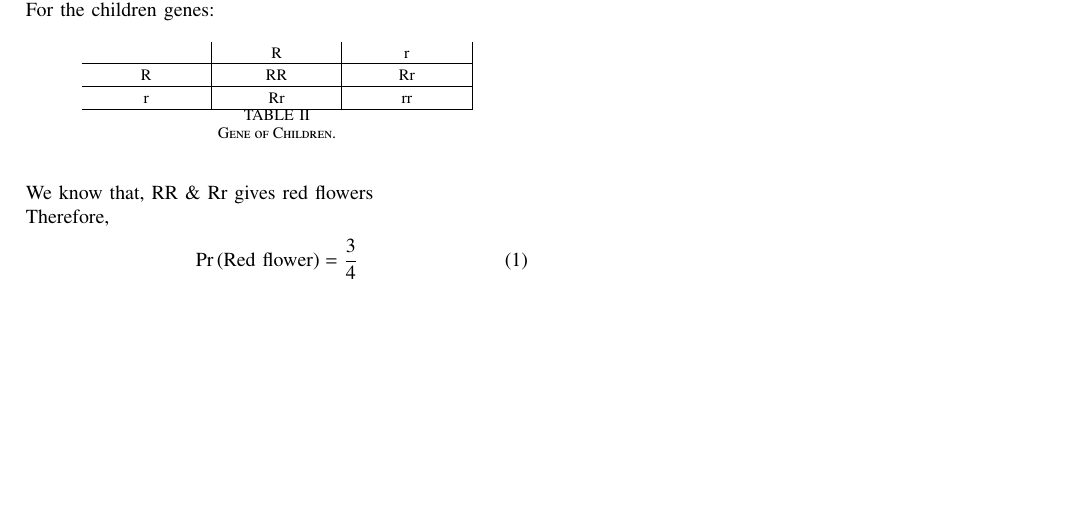
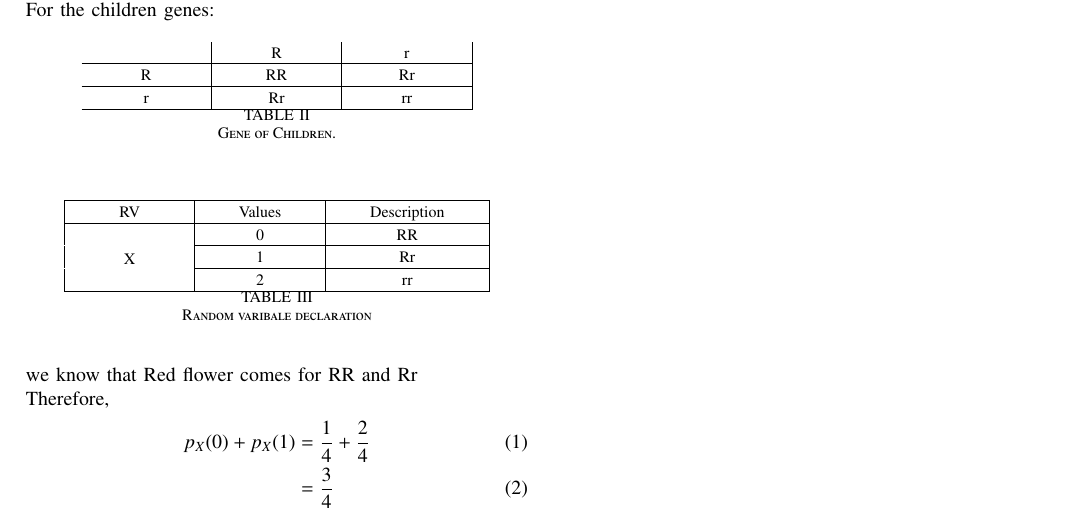
Before and after one commit to Antalene-J/EE23010-23-, a LaTeX paper (GATE/63/main.tex, which reads GATE/63/tables/t3.tex): part of the page, cut so that both start at the same text, the shorter picture padded with empty space. Compiled offline with pdfLaTeX; a missing font is replaced by an installed copy or a similar font; a LaTeX package or settings file that is missing is left out.

Commit message:
Add files via upload

```diff
--- a/GATE/63/main.tex
+++ b/GATE/63/main.tex
@@ -186,10 +186,17 @@ probability of both the plants producing red flowers is\\
 	\caption{Gene of Children.}
         \label{tab:Gate XL 63/2023/2}
 \end{table}
-\\We know that, RR \& Rr gives red flowers
+\begin{table}[h]
+	\centering
+	\input{./tables/t3.tex}
+	\caption{Random varibale declaration}
+        \label{tab:Gate XL 63/2023/3}
+\end{table}
+\\we know that Red flower comes for RR and Rr
 \\Therefore,
 \begin{align}
-	\pr{\text{Red flower}} = \frac{3}{4}
+	p_X(0) + p_X(1) &= \frac{1}{4} + \frac{2}{4}\\
+	&= \frac{3}{4}
 \end{align}
 
 \end{document}
--- /dev/null
+++ b/GATE/63/tables/t3.tex
@@ -0,0 +73,157 @@
+\else
+
+%%  We are not a stand alone document. For a regular table, we will %%
+%%  have no preamble and only define the closing to mean nothing.   %%
+    \def\gnumericTableEnd{}
+
+%%  If we want landscape mode in an embedded document, comment out  %%
+%%  the line above and uncomment the two below. The table will      %%
+%%  begin on a new page and run in landscape mode.                  %%
+%       \def\gnumericTableEnd{\end{landscape}}
+%       \begin{landscape}
+
+
+%%  End of the else clause for this file being \input.              %%
+\fi
+
+%%%%%%%%%%%%%%%%%%%%%%%%%%%%%%%%%%%%%%%%%%%%%%%%%%%%%%%%%%%%%%%%%%%%%%
+%%                                                                  %%
+%%  The rest is the gnumeric table, except for the closing          %%
+%%  statement. Changes below will alter the table's appearance.     %%
+%%                                                                  %%
+%%%%%%%%%%%%%%%%%%%%%%%%%%%%%%%%%%%%%%%%%%%%%%%%%%%%%%%%%%%%%%%%%%%%%%
+
+\providecommand{\gnumericmathit}[1]{#1}
+%%  Uncomment the next line if you would like your numbers to be in %%
+%%  italics if they are italizised in the gnumeric table.           %%
+%\renewcommand{\gnumericmathit}[1]{\mathit{#1}}
+\providecommand{\gnumericPB}[1]%
+{\let\gnumericTemp=\\#1\let\\=\gnumericTemp\hspace{0pt}}
+ \ifundefined{gnumericTableWidthDefined}
+        \newlength{\gnumericTableWidth}
+        \newlength{\gnumericTableWidthComplete}
+        \newlength{\gnumericMultiRowLength}
+        \global\def\gnumericTableWidthDefined{}
+ \fi
+%% The following setting protects this code from babel shorthands.  %%
+ \ifthenelse{\isundefined{\languageshorthands}}{}{\languageshorthands{english}}
+%%  The default table format retains the relative column widths of  %%
+%%  gnumeric. They can easily be changed to c, r or l. In that case %%
+%%  you may want to comment out the next line and uncomment the one %%
+%%  thereafter                                                      %%
+\providecommand\gnumbox{\makebox[0pt]}
+%%\providecommand\gnumbox[1][]{\makebox}
+
+%% to adjust positions in multirow situations                       %%
+\setlength{\bigstrutjot}{\jot}
+\setlength{\extrarowheight}{\doublerulesep}
+
+%%  The \setlongtables command keeps column widths the same across  %%
+%%  pages. Simply comment out next line for varying column widths.  %%
+\setlongtables
+
+\setlength\gnumericTableWidth{%
+	53pt+%
+	53pt+%
+	70pt+%
+0pt}
+\def\gumericNumCols{3}
+\setlength\gnumericTableWidthComplete{\gnumericTableWidth+%
+         \tabcolsep*\gumericNumCols*2+\arrayrulewidth*\gumericNumCols}
+\ifthenelse{\lengthtest{\gnumericTableWidthComplete > \linewidth}}%
+         {\def\gnumericScale{1*\ratio{\linewidth-%
+                        \tabcolsep*\gumericNumCols*2-%
+                        \arrayrulewidth*\gumericNumCols}%
+{\gnumericTableWidth}}}%
+{\def\gnumericScale{1}}
+
+%%%%%%%%%%%%%%%%%%%%%%%%%%%%%%%%%%%%%%%%%%%%%%%%%%%%%%%%%%%%%%%%%%%%%%
+%%                                                                  %%
+%% The following are the widths of the various columns. We are      %%
+%% defining them here because then they are easier to change.       %%
+%% Depending on the cell formats we may use them more than once.    %%
+%%                                                                  %%
+%%%%%%%%%%%%%%%%%%%%%%%%%%%%%%%%%%%%%%%%%%%%%%%%%%%%%%%%%%%%%%%%%%%%%%
+
+\ifthenelse{\isundefined{\gnumericColA}}{\newlength{\gnumericColA}}{}\settowidth{\gnumericColA}{\begin{tabular}{@{}p{53pt*\gnumericScale}@{}}x\end{tabular}}
+\ifthenelse{\isundefined{\gnumericColB}}{\newlength{\gnumericColB}}{}\settowidth{\gnumericColB}{\begin{tabular}{@{}p{53pt*\gnumericScale}@{}}x\end{tabular}}
+\ifthenelse{\isundefined{\gnumericColC}}{\newlength{\gnumericColC}}{}\settowidth{\gnumericColC}{\begin{tabular}{@{}p{70pt*\gnumericScale}@{}}x\end{tabular}}
+
+\begin{tabular}[c]{%
+	b{\gnumericColA}%
+	b{\gnumericColB}%
+	b{\gnumericColC}%
+	}
+
+%%%%%%%%%%%%%%%%%%%%%%%%%%%%%%%%%%%%%%%%%%%%%%%%%%%%%%%%%%%%%%%%%%%%%%
+%%  The longtable options. (Caption, headers... see Goosens, p.124) %%
+%	\caption{The Table Caption.}             \\	%
+% \hline	% Across the top of the table.
+%%  The rest of these options are table rows which are placed on    %%
+%%  the first, last or every page. Use \multicolumn if you want.    %%
+
+%%  Header for the first page.                                      %%
+%	\multicolumn{3}{c}{The First Header} \\ \hline
+%	\multicolumn{1}{c}{colTag}	%Column 1
+%	&\multicolumn{1}{c}{colTag}	%Column 2
+%	&\multicolumn{1}{c}{colTag}	\\ \hline %Last column
+%	\endfirsthead
+
+%%  The running header definition.                                  %%
+%	\hline
+%	\multicolumn{3}{l}{\ldots\small\slshape continued} \\ \hline
+%	\multicolumn{1}{c}{colTag}	%Column 1
+%	&\multicolumn{1}{c}{colTag}	%Column 2
+%	&\multicolumn{1}{c}{colTag}	\\ \hline %Last column
+%	\endhead
+
+%%  The running footer definition.                                  %%
+%	\hline
+%	\multicolumn{3}{r}{\small\slshape continued\ldots} \\
+%	\endfoot
+
+%%  The ending footer definition.                                   %%
+%	\multicolumn{3}{c}{That's all folks} \\ \hline
+%	\endlastfoot
+%%%%%%%%%%%%%%%%%%%%%%%%%%%%%%%%%%%%%%%%%%%%%%%%%%%%%%%%%%%%%%%%%%%%%%
+
+\hhline{|-|-|-}
+	 \multicolumn{1}{|p{\gnumericColA}|}%
+	{\gnumericPB{\centering}\gnumbox{RV}}
+	&\multicolumn{1}{p{\gnumericColB}|}%
+	{\gnumericPB{\centering}\gnumbox{Values}}
+	&\multicolumn{1}{p{\gnumericColC}|}%
+	{\gnumericPB{\centering}\gnumbox{Description}}
+\\
+\hhline{|---|}
+	 \multicolumn{1}{|p{\gnumericColA}|}%
+	{\setlength{\gnumericMultiRowLength}{0pt}%
+	 \addtolength{\gnumericMultiRowLength}{\gnumericColA}%
+	 \multirow{3}[1]{\gnumericMultiRowLength}{\parbox{\gnumericMultiRowLength}{%
+	 \gnumericPB{\centering}\gnumbox{X}}}}
+	&\multicolumn{1}{p{\gnumericColB}|}%
+	{\gnumericPB{\centering}\gnumbox{0}}
+	&\multicolumn{1}{p{\gnumericColC}|}%
+	{\gnumericPB{\centering}\gnumbox{RR}}
+\\
+\hhline{~|--|}
+	 \multicolumn{1}{|p{\gnumericColA}|}%
+	{}
+	&\multicolumn{1}{p{\gnumericColB}|}%
+	{\gnumericPB{\centering}\gnumbox{1}}
+	&\multicolumn{1}{p{\gnumericColC}|}%
+	{\gnumericPB{\centering}\gnumbox{Rr}}
+\\
+\hhline{~|--|}
+	 \multicolumn{1}{|p{\gnumericColA}|}%
+	{}
+	&\multicolumn{1}{p{\gnumericColB}|}%
+	{\gnumericPB{\centering}\gnumbox{2}}
+	&\multicolumn{1}{p{\gnumericColC}|}%
+	{\gnumericPB{\centering}\gnumbox{rr}}
+\\
+\hhline{|-|-|-|}
+\end{tabular}
+
+\ifthenelse{\isundefined{\languageshorthands}}{}{\languageshorthands{\languagename}}
+\gnumericTableEnd
```
Also changed, not shown: GATE/63/main.pdf, GATE/63/tables/t3.tex (72 more changed lines), 3 other files.
